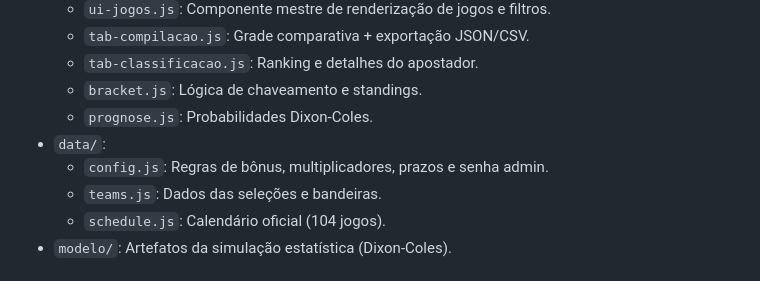
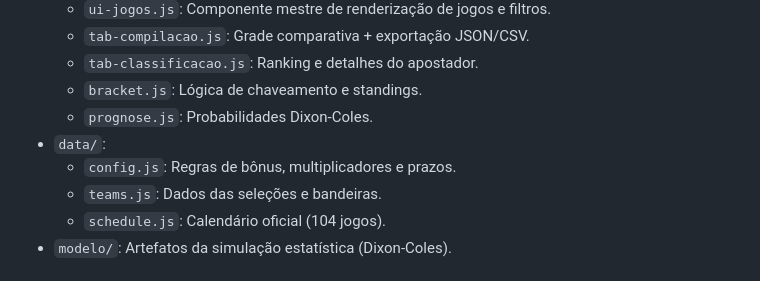
Before and after one commit to CiclopeEstrabico/bolao-copa-2026, a Markdown page: CLAUDE.md, the part around the change. Drawn GitHub-style.

Commit message:
Docs: removida menção à senha admin legada no CLAUDE.md

```diff
--- a/CLAUDE.md
+++ b/CLAUDE.md
@@ -25,7 +25,7 @@
     - `bracket.js`: Lógica de chaveamento e standings.
     - `prognose.js`: Probabilidades Dixon-Coles.
 - `data/`:
-    - `config.js`: Regras de bônus, multiplicadores, prazos e senha admin.
+    - `config.js`: Regras de bônus, multiplicadores e prazos.
     - `teams.js`: Dados das seleções e bandeiras.
     - `schedule.js`: Calendário oficial (104 jogos).
 - `modelo/`: Artefatos da simulação estatística (Dixon-Coles).
```
